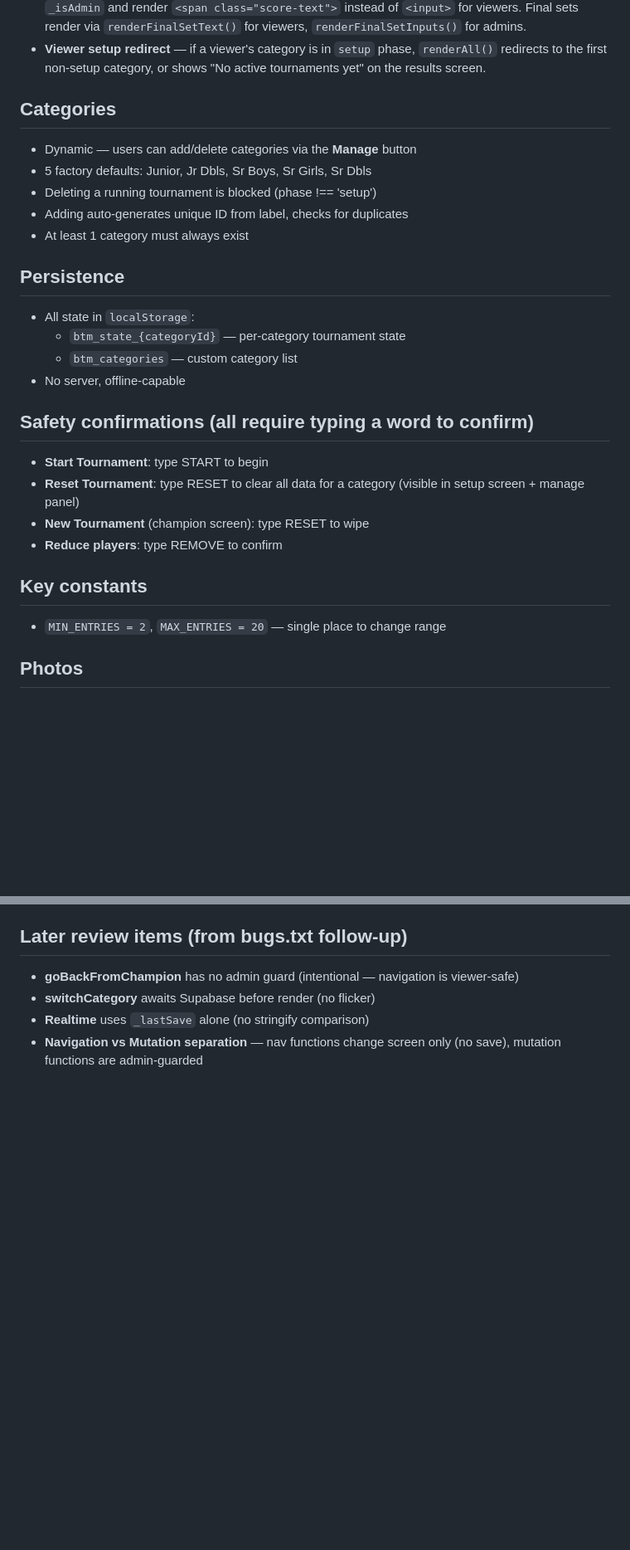
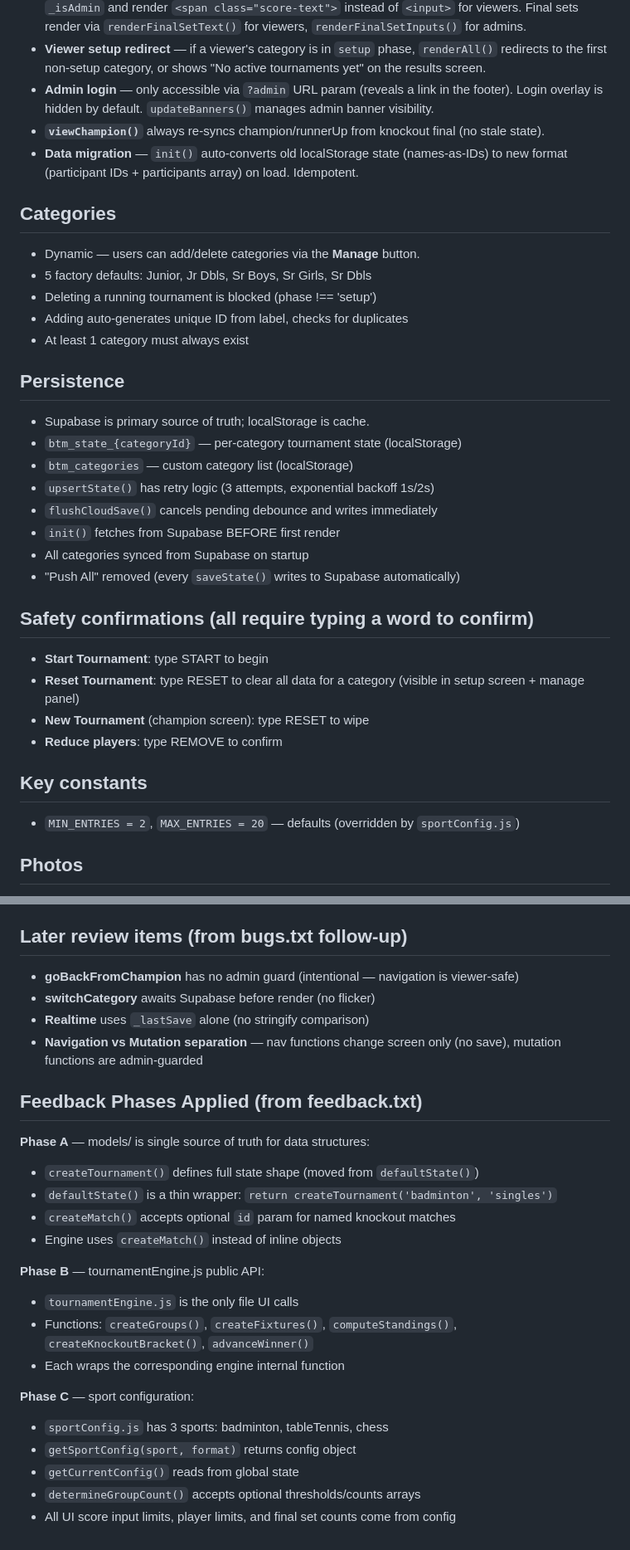
Before and after one commit to braj98/badminton-tournament, a Markdown page: AGENTS.md, 2 parts joined by grey strips. Shown at 83% size. GitHub-like rendering; blank space fills up the shorter version.

```diff
--- a/AGENTS.md
+++ b/AGENTS.md
@@ -58,9 +66,12 @@ Flow: Setup → Groups → Fixtures + Standings → Knockout → Champion
 - **Viewer fixtures/knockout scores as text** — `renderFixtures()` and `renderKnockout()` check `_isAdmin` and render `<span class="score-text">` instead of `<input>` for viewers. Final sets render via `renderFinalSetText()` for viewers, `renderFinalSetInputs()` for admins.
 - **Viewer setup redirect** — if a viewer's category is in `setup` phase, `renderAll()` redirects to the first non-setup category, or shows "No active tournaments yet" on the results screen.
+- **Admin login** — only accessible via `?admin` URL param (reveals a link in the footer). Login overlay is hidden by default. `updateBanners()` manages admin banner visibility.
+- **`viewChampion()`** always re-syncs champion/runnerUp from knockout final (no stale state).
+- **Data migration** — `init()` auto-converts old localStorage state (names-as-IDs) to new format (participant IDs + participants array) on load. Idempotent.
 
 ## Categories
 
-- Dynamic — users can add/delete categories via the **Manage** button
+- Dynamic — users can add/delete categories via the **Manage** button.
 - 5 factory defaults: Junior, Jr Dbls, Sr Boys, Sr Girls, Sr Dbls
 - Deleting a running tournament is blocked (phase !== 'setup')
 - Adding auto-generates unique ID from label, checks for duplicates
@@ -68,10 +79,14 @@ Flow: Setup → Groups → Fixtures + Standings → Knockout → Champion
 
 ## Persistence
 
-- All state in `localStorage`:
-  - `btm_state_{categoryId}` — per-category tournament state
-  - `btm_categories` — custom category list
-- No server, offline-capable
+- Supabase is primary source of truth; localStorage is cache.
+- `btm_state_{categoryId}` — per-category tournament state (localStorage)
+- `btm_categories` — custom category list (localStorage)
+- `upsertState()` has retry logic (3 attempts, exponential backoff 1s/2s)
+- `flushCloudSave()` cancels pending debounce and writes immediately
+- `init()` fetches from Supabase BEFORE first render
+- All categories synced from Supabase on startup
+- "Push All" removed (every `saveState()` writes to Supabase automatically)
 
 ## Safety confirmations (all require typing a word to confirm)
 
@@ -82,7 +97,7 @@ Flow: Setup → Groups → Fixtures + Standings → Knockout → Champion
 
 ## Key constants
 
-- `MIN_ENTRIES = 2`, `MAX_ENTRIES = 20` — single place to change range
+- `MIN_ENTRIES = 2`, `MAX_ENTRIES = 20` — defaults (overridden by `sportConfig.js`)
 
 ## Photos
 
@@ -108,3 +123,23 @@ Flow: Setup → Groups → Fixtures + Standings → Knockout → Champion
 - **switchCategory** awaits Supabase before render (no flicker)
 - **Realtime** uses `_lastSave` alone (no stringify comparison)
 - **Navigation vs Mutation separation** — nav functions change screen only (no save), mutation functions are admin-guarded
+
+## Feedback Phases Applied (from feedback.txt)
+
+**Phase A** — models/ is single source of truth for data structures:
+- `createTournament()` defines full state shape (moved from `defaultState()`)
+- `defaultState()` is a thin wrapper: `return createTournament('badminton', 'singles')`
+- `createMatch()` accepts optional `id` param for named knockout matches
+- Engine uses `createMatch()` instead of inline objects
+
+**Phase B** — tournamentEngine.js public API:
+- `tournamentEngine.js` is the only file UI calls
+- Functions: `createGroups()`, `createFixtures()`, `computeStandings()`, `createKnockoutBracket()`, `advanceWinner()`
+- Each wraps the corresponding engine internal function
+
+**Phase C** — sport configuration:
+- `sportConfig.js` has 3 sports: badminton, tableTennis, chess
+- `getSportConfig(sport, format)` returns config object
+- `getCurrentConfig()` reads from global state
+- `determineGroupCount()` accepts optional thresholds/counts arrays
+- All UI score input limits, player limits, and final set counts come from config
```
Also changed, not shown: other parts of AGENTS.md (+21 -13 lines).
